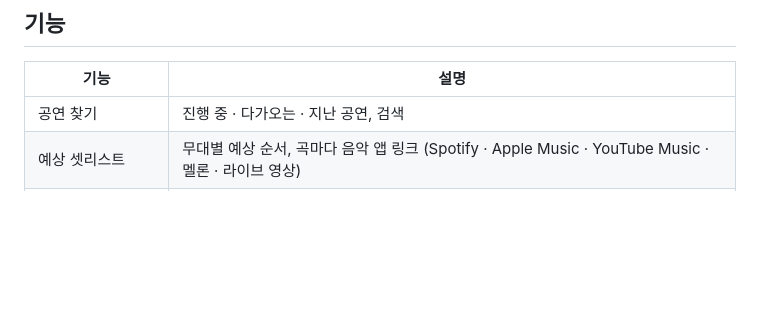
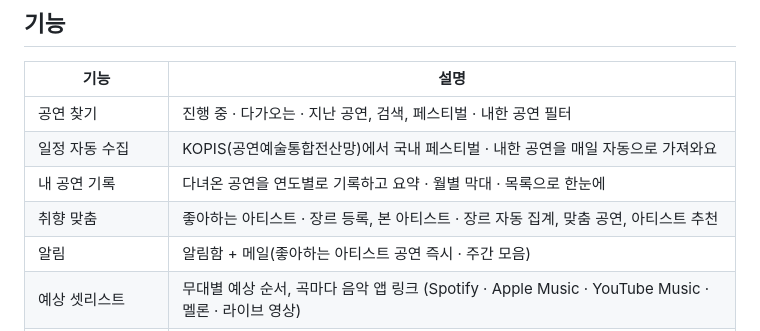
Before and after one commit to choeg6801-eng/setreview, a Markdown page: README.md, the part around the change. GitHub-like rendering; blank space fills up the shorter version.

```diff
--- a/README.md
+++ b/README.md
@@ -11,7 +11,11 @@
 
 | 기능 | 설명 |
 |---|---|
-| 공연 찾기 | 진행 중 · 다가오는 · 지난 공연, 검색 |
+| 공연 찾기 | 진행 중 · 다가오는 · 지난 공연, 검색, 페스티벌 · 내한 공연 필터 |
+| 일정 자동 수집 | KOPIS(공연예술통합전산망)에서 국내 페스티벌 · 내한 공연을 매일 자동으로 가져와요 |
+| 내 공연 기록 | 다녀온 공연을 연도별로 기록하고 요약 · 월별 막대 · 목록으로 한눈에 |
+| 취향 맞춤 | 좋아하는 아티스트 · 장르 등록, 본 아티스트 · 장르 자동 집계, 맞춤 공연, 아티스트 추천 |
+| 알림 | 알림함 + 메일(좋아하는 아티스트 공연 즉시 · 주간 모음) |
 | 예상 셋리스트 | 무대별 예상 순서, 곡마다 음악 앱 링크 (Spotify · Apple Music · YouTube Music · 멜론 · 라이브 영상) |
 | 하이라이트·떼창 구간 | 곡 타임라인 위에 구간 표시, 떼창 지수 (멤버십) |
 | 내 공연 | 담은 공연의 D-day, 예습 진행률, 하루 권장 예습량 |
```
